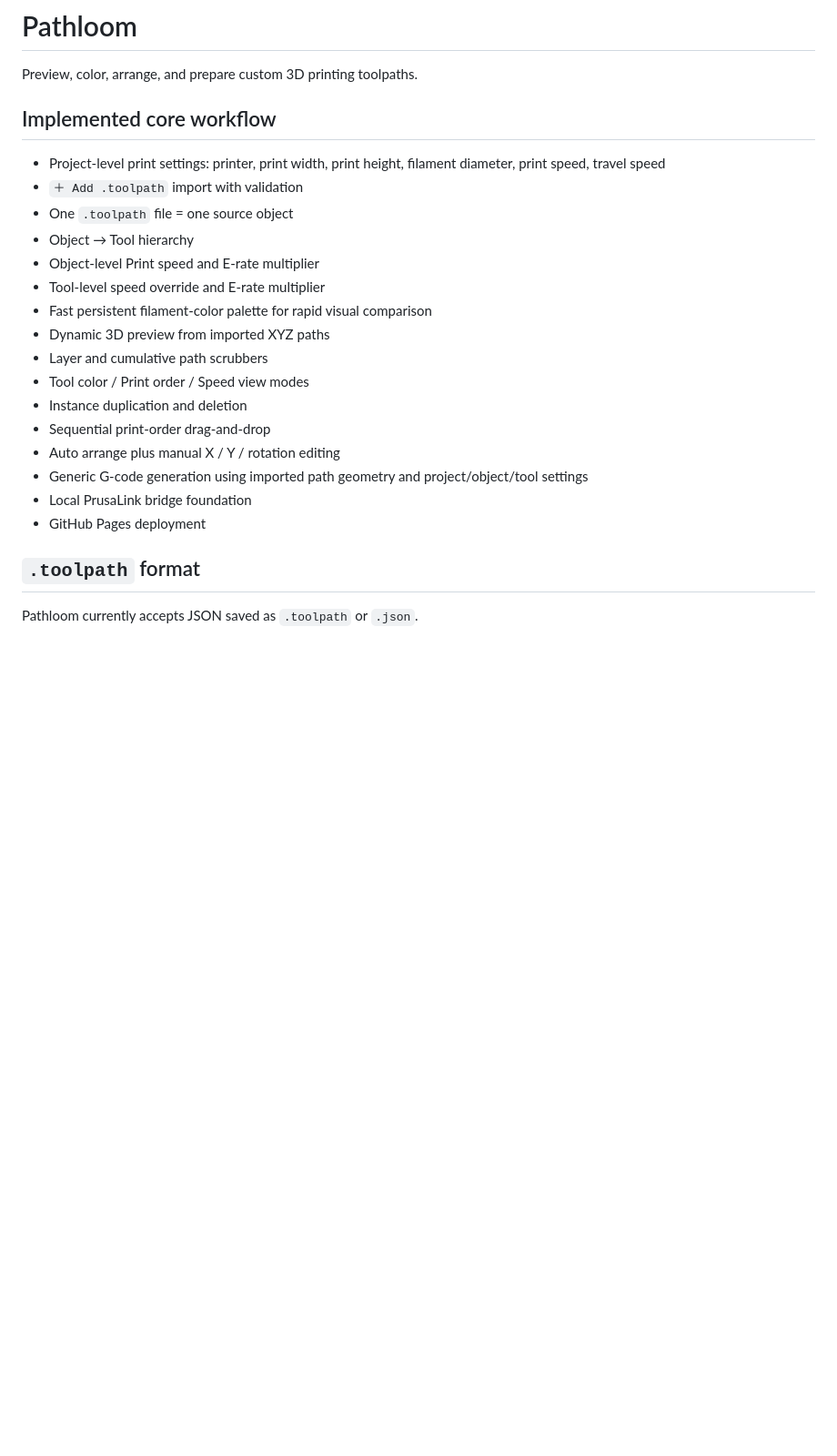
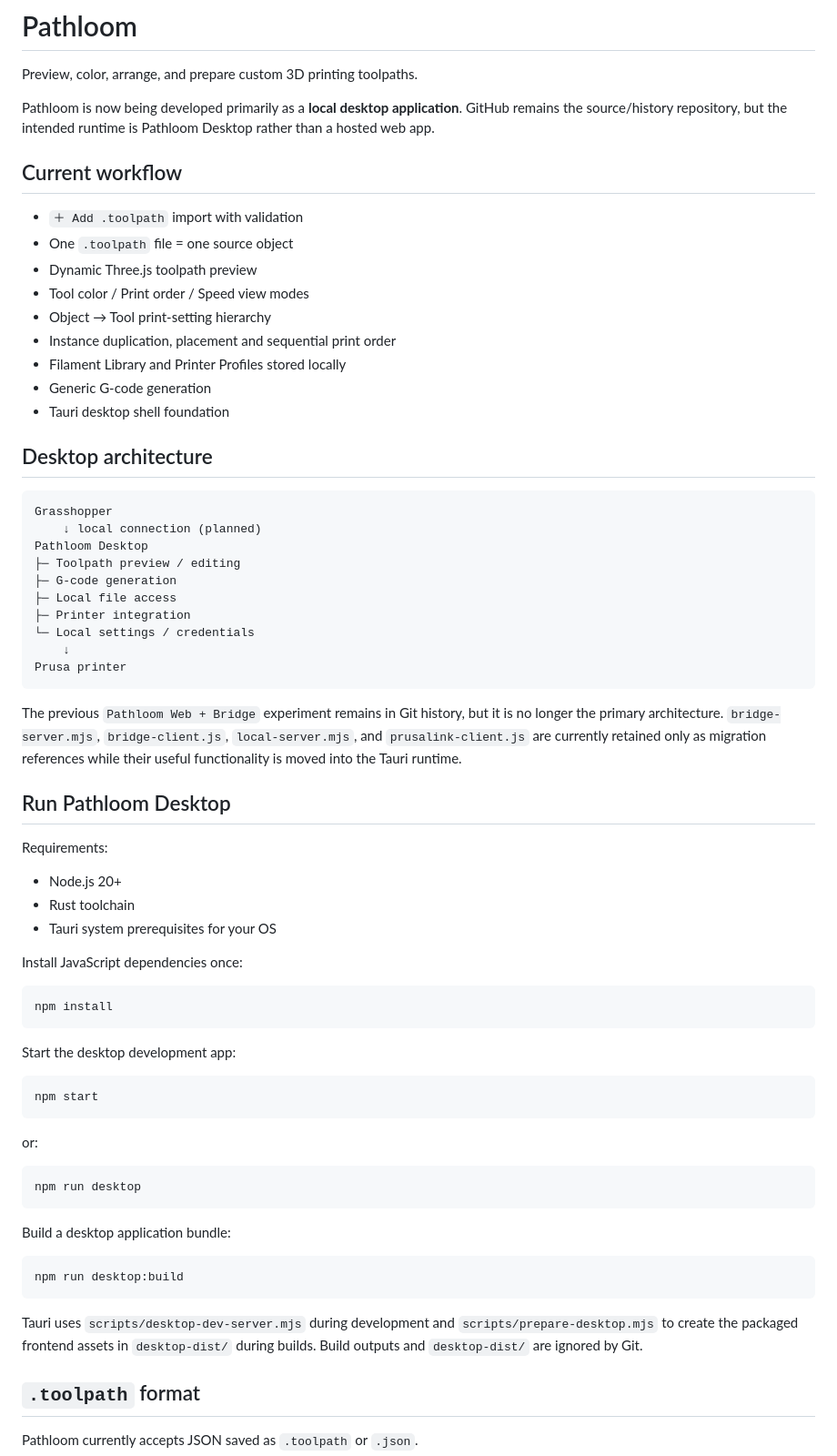
Before and after one commit to usagicraftlab/pathloom, a Markdown page: README.md, the part around one of its changes. Shown at 91% size. Rendered like a GitHub page; blank space fills up the shorter version.

````diff
--- a/README.md
+++ b/README.md
@@ -2,24 +2,70 @@
 
 Preview, color, arrange, and prepare custom 3D printing toolpaths.
 
-## Implemented core workflow
+Pathloom is now being developed primarily as a **local desktop application**. GitHub remains the source/history repository, but the intended runtime is Pathloom Desktop rather than a hosted web app.
 
-- Project-level print settings: printer, print width, print height, filament diameter, print speed, travel speed
+## Current workflow
+
 - `＋ Add .toolpath` import with validation
 - One `.toolpath` file = one source object
-- Object → Tool hierarchy
-- Object-level Print speed and E-rate multiplier
-- Tool-level speed override and E-rate multiplier
-- Fast persistent filament-color palette for rapid visual comparison
-- Dynamic 3D preview from imported XYZ paths
-- Layer and cumulative path scrubbers
+- Dynamic Three.js toolpath preview
 - Tool color / Print order / Speed view modes
-- Instance duplication and deletion
-- Sequential print-order drag-and-drop
-- Auto arrange plus manual X / Y / rotation editing
-- Generic G-code generation using imported path geometry and project/object/tool settings
-- Local PrusaLink bridge foundation
-- GitHub Pages deployment
+- Object → Tool print-setting hierarchy
+- Instance duplication, placement and sequential print order
+- Filament Library and Printer Profiles stored locally
+- Generic G-code generation
+- Tauri desktop shell foundation
+
+## Desktop architecture
+
+```text
+Grasshopper
+    ↓ local connection (planned)
+Pathloom Desktop
+├─ Toolpath preview / editing
+├─ G-code generation
+├─ Local file access
+├─ Printer integration
+└─ Local settings / credentials
+    ↓
+Prusa printer
+```
+
+The previous `Pathloom Web + Bridge` experiment remains in Git history, but it is no longer the primary architecture. `bridge-server.mjs`, `bridge-client.js`, `local-server.mjs`, and `prusalink-client.js` are currently retained only as migration references while their useful functionality is moved into the Tauri runtime.
+
+## Run Pathloom Desktop
+
+Requirements:
+
+- Node.js 20+
+- Rust toolchain
+- Tauri system prerequisites for your OS
+
+Install JavaScript dependencies once:
+
+```bash
+npm install
+```
+
+Start the desktop development app:
+
+```bash
+npm start
+```
+
+or:
+
+```bash
+npm run desktop
+```
+
+Build a desktop application bundle:
+
+```bash
+npm run desktop:build
+```
+
+Tauri uses `scripts/desktop-dev-server.mjs` during development and `scripts/prepare-desktop.mjs` to create the packaged frontend assets in `desktop-dist/` during builds. Build outputs and `desktop-dist/` are ignored by Git.
 
 ## `.toolpath` format
 
````
Also changed, not shown: other parts of README.md (+12 -58 lines).
